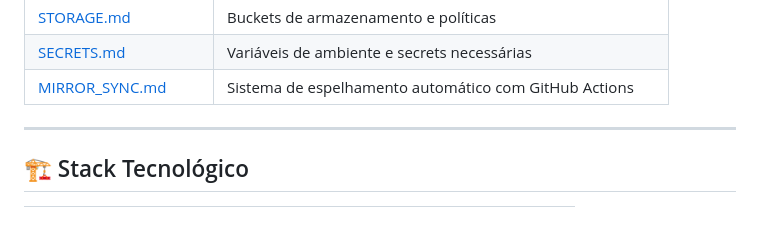
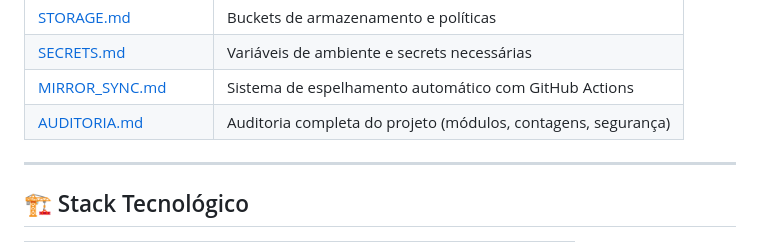
Before and after one commit to segredounlock/sync-start-magic, a Markdown page: documentation/README.md, the part around the change. Rendered like a GitHub page.

Commit message:
Preceding changes

```diff
--- a/documentation/README.md
+++ b/documentation/README.md
@@ -23,6 +23,7 @@
 | [STORAGE.md](./STORAGE.md) | Buckets de armazenamento e políticas |
 | [SECRETS.md](./SECRETS.md) | Variáveis de ambiente e secrets necessárias |
 | [MIRROR_SYNC.md](./MIRROR_SYNC.md) | Sistema de espelhamento automático com GitHub Actions |
+| [AUDITORIA.md](./AUDITORIA.md) | Auditoria completa do projeto (módulos, contagens, segurança) |
 
 ---
 
```
